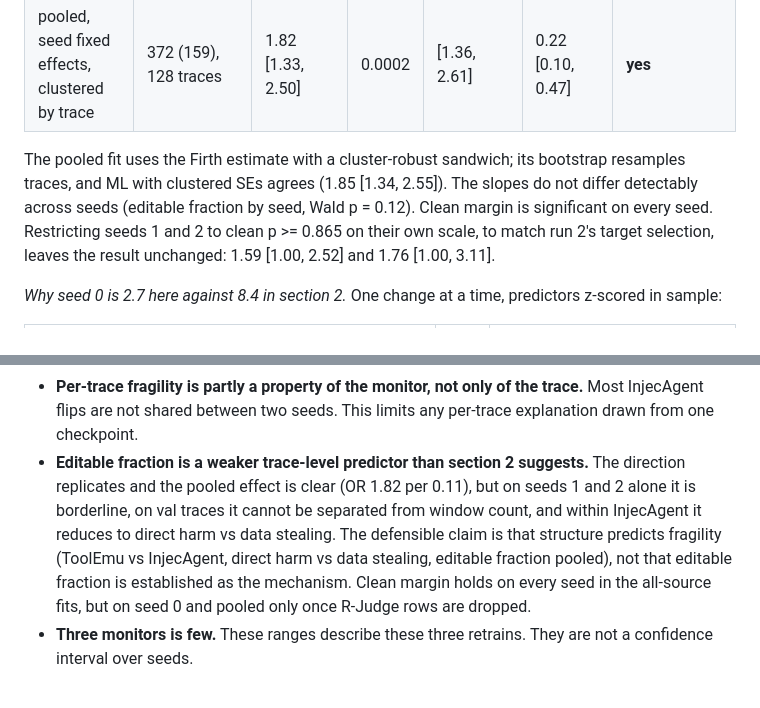
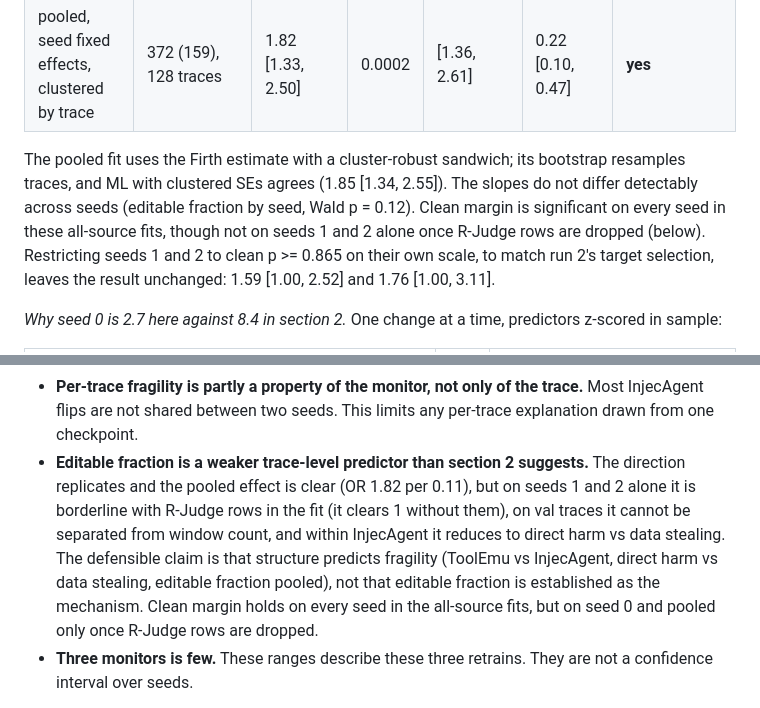
Before and after one commit to YashDThapliyal/laya-whitebox-attack, a Markdown page: results/aaai27/analysis.md, 2 parts joined by grey strips. Rendered like a GitHub page.

```diff
--- a/results/aaai27/analysis.md
+++ b/results/aaai27/analysis.md
@@ -418,7 +418,7 @@ Roughly 30% of the traces that flip on either seed of a pair flip on both. On To
 | seed 2 | 127 (45) | 1.72 [0.98, 3.02] | 0.060 | [1.09, 3.28] | 0.27 [0.10, 0.72] | **borderline:** same direction, Wald CI just includes 1 |
 | pooled, seed fixed effects, clustered by trace | 372 (159), 128 traces | 1.82 [1.33, 2.50] | 0.0002 | [1.36, 2.61] | 0.22 [0.10, 0.47] | **yes** |
 
-The pooled fit uses the Firth estimate with a cluster-robust sandwich; its bootstrap resamples traces, and ML with clustered SEs agrees (1.85 [1.34, 2.55]). The slopes do not differ detectably across seeds (editable fraction by seed, Wald p = 0.12). Clean margin is significant on every seed. Restricting seeds 1 and 2 to clean p >= 0.865 on their own scale, to match run 2's target selection, leaves the result unchanged: 1.59 [1.00, 2.52] and 1.76 [1.00, 3.11].
+The pooled fit uses the Firth estimate with a cluster-robust sandwich; its bootstrap resamples traces, and ML with clustered SEs agrees (1.85 [1.34, 2.55]). The slopes do not differ detectably across seeds (editable fraction by seed, Wald p = 0.12). Clean margin is significant on every seed in these all-source fits, though not on seeds 1 and 2 alone once R-Judge rows are dropped (below). Restricting seeds 1 and 2 to clean p >= 0.865 on their own scale, to match run 2's target selection, leaves the result unchanged: 1.59 [1.00, 2.52] and 1.76 [1.00, 3.11].
 
 *Why seed 0 is 2.7 here against 8.4 in section 2.* One change at a time, predictors z-scored in sample:
 
@@ -470,7 +470,7 @@ Dropping R-Judge moves both results. Clean margin stays significant on seed 0 an
 - **The ordering replicates.** On every seed, agent-text edits flip ToolEmu (where the agent's narration is the record) about 90% of the time and InjecAgent 17 to 37%, and direct-harm traces flip far more often than data-stealing ones. This is the source-level form of the paper's structural claim, on three monitors. The trace-level form is weaker, as the regressions above show.
 - **The magnitude does not pin down.** Three monitors with the same config and clean AUROC 1.000 on InjecAgent flip 17%, 29% and 37% of its traces at the same bar, and seeds 1 and 2 differ significantly. Run 2's single-monitor InjecAgent rates should be reported with this spread, as between-monitor variation that includes the kernel noise noted above.
 - **Per-trace fragility is partly a property of the monitor, not only of the trace.** Most InjecAgent flips are not shared between two seeds. This limits any per-trace explanation drawn from one checkpoint.
-- **Editable fraction is a weaker trace-level predictor than section 2 suggests.** The direction replicates and the pooled effect is clear (OR 1.82 per 0.11), but on seeds 1 and 2 alone it is borderline, on val traces it cannot be separated from window count, and within InjecAgent it reduces to direct harm vs data stealing. The defensible claim is that structure predicts fragility (ToolEmu vs InjecAgent, direct harm vs data stealing, editable fraction pooled), not that editable fraction is established as the mechanism. Clean margin holds on every seed in the all-source fits, but on seed 0 and pooled only once R-Judge rows are dropped.
+- **Editable fraction is a weaker trace-level predictor than section 2 suggests.** The direction replicates and the pooled effect is clear (OR 1.82 per 0.11), but on seeds 1 and 2 alone it is borderline with R-Judge rows in the fit (it clears 1 without them), on val traces it cannot be separated from window count, and within InjecAgent it reduces to direct harm vs data stealing. The defensible claim is that structure predicts fragility (ToolEmu vs InjecAgent, direct harm vs data stealing, editable fraction pooled), not that editable fraction is established as the mechanism. Clean margin holds on every seed in the all-source fits, but on seed 0 and pooled only once R-Judge rows are dropped.
 - **Three monitors is few.** These ranges describe these three retrains. They are not a confidence interval over seeds.
 
 **Run notes.** Seeds 1 and 2 trained in 2.5 and 2.6 minutes with fused attention, as against 1.7 for run 2; the software environment of run 2's original training was not compared. The 11 steps after the resume test completed on one VM (129 minutes, a heartbeat every 4 minutes, no failed beats, no reclaims). The smoke step's short chain (a 10-step training, then small attacks including a `--resume` pass) never ran: the first attempts stopped at the resume gate, and the step was then marked done from the resume test. The full runs completed without it, but `attack.py --resume` was not exercised in this job.
```
Also changed, not shown: other parts of results/aaai27/analysis.md (+3 -3 lines).
